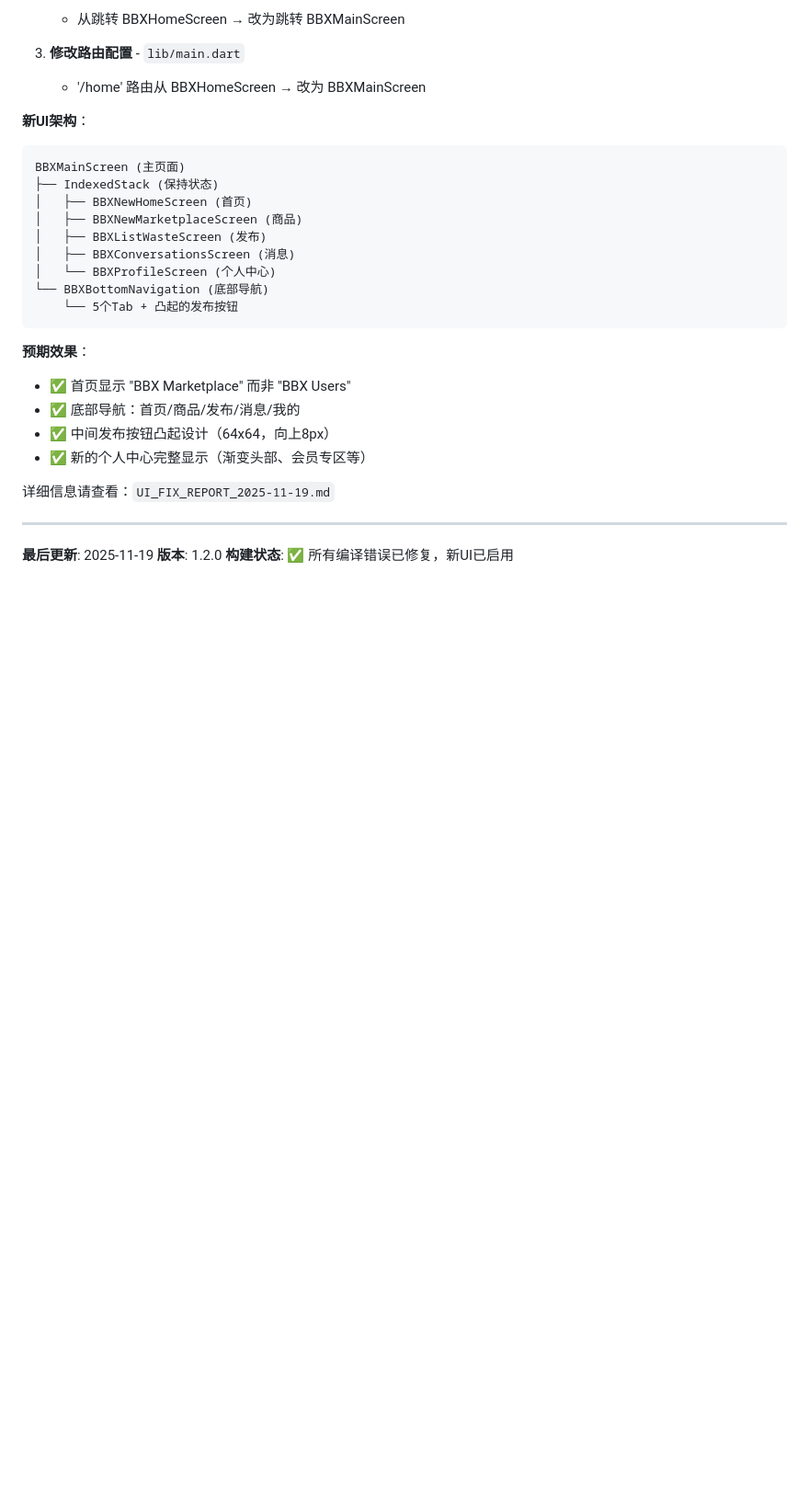
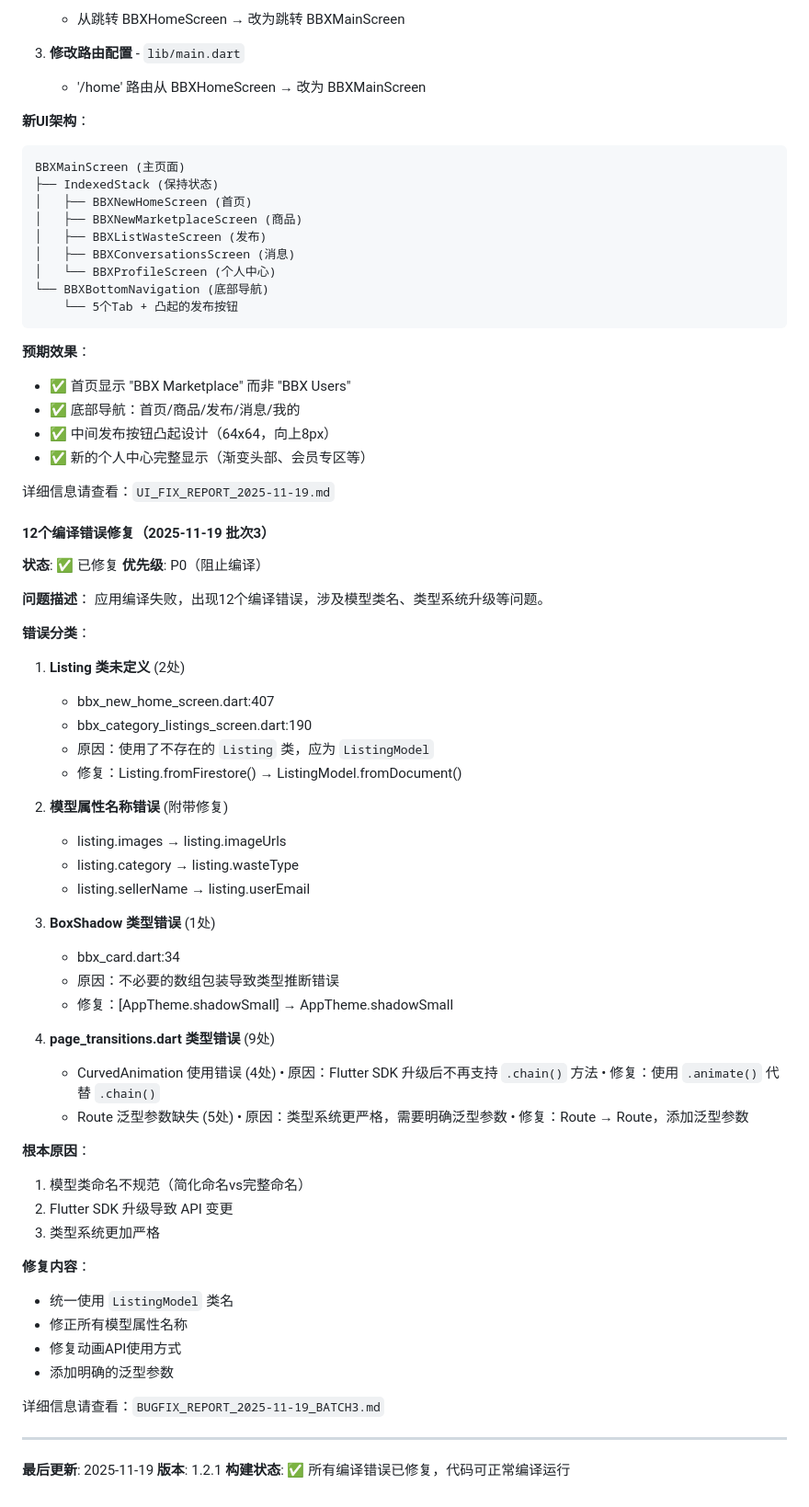
Before and after one commit to peigiii/digital_inno_bbx, a Markdown page: DEPLOYMENT.md, the part around the change. Shown at 92% size. Rendered like a GitHub page; blank space fills up the shorter version.

Commit message:
docs: 更新 DEPLOYMENT.md，添加批次3编译错误修复记录

```diff
--- a/DEPLOYMENT.md
+++ b/DEPLOYMENT.md
@@ -678,8 +678,53 @@ BBXMainScreen (主页面)
 
 详细信息请查看：`UI_FIX_REPORT_2025-11-19.md`
 
+#### 12个编译错误修复（2025-11-19 批次3）
+**状态**: ✅ 已修复
+**优先级**: P0（阻止编译）
+
+**问题描述**：
+应用编译失败，出现12个编译错误，涉及模型类名、类型系统升级等问题。
+
+**错误分类**：
+1. **Listing 类未定义** (2处)
+   - bbx_new_home_screen.dart:407
+   - bbx_category_listings_screen.dart:190
+   - 原因：使用了不存在的 `Listing` 类，应为 `ListingModel`
+   - 修复：Listing.fromFirestore() → ListingModel.fromDocument()
+
+2. **模型属性名称错误** (附带修复)
+   - listing.images → listing.imageUrls
+   - listing.category → listing.wasteType
+   - listing.sellerName → listing.userEmail
+
+3. **BoxShadow 类型错误** (1处)
+   - bbx_card.dart:34
+   - 原因：不必要的数组包装导致类型推断错误
+   - 修复：[AppTheme.shadowSmall] → AppTheme.shadowSmall
+
+4. **page_transitions.dart 类型错误** (9处)
+   - CurvedAnimation 使用错误 (4处)
+     • 原因：Flutter SDK 升级后不再支持 `.chain()` 方法
+     • 修复：使用 `.animate()` 代替 `.chain()`
+   - Route 泛型参数缺失 (5处)
+     • 原因：类型系统更严格，需要明确泛型参数
+     • 修复：Route → Route<T>，添加泛型参数
+
+**根本原因**：
+1. 模型类命名不规范（简化命名vs完整命名）
+2. Flutter SDK 升级导致 API 变更
+3. 类型系统更加严格
+
+**修复内容**：
+- 统一使用 `ListingModel` 类名
+- 修正所有模型属性名称
+- 修复动画API使用方式
+- 添加明确的泛型参数
+
+详细信息请查看：`BUGFIX_REPORT_2025-11-19_BATCH3.md`
+
 ---
 
 **最后更新**: 2025-11-19
-**版本**: 1.2.0
-**构建状态**: ✅ 所有编译错误已修复，新UI已启用
+**版本**: 1.2.1
+**构建状态**: ✅ 所有编译错误已修复，代码可正常编译运行
```
